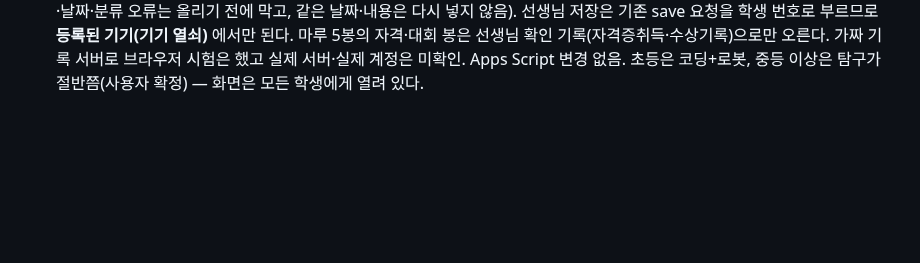
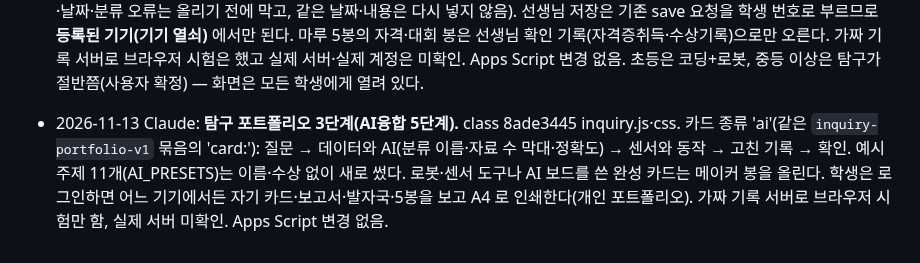
Before and after one commit to patrickdfg/codingharu-app, a Markdown page: AGENTS.md, the part around the change. GitHub-like rendering; blank space fills up the shorter version.

Commit message:
AGENTS: 탐구 포트폴리오 3단계 메모
Co-Authored-By: Claude Opus 5.5 <noreply@anthropic.com>
Claude-Session: https://claude.ai/code/session_01AWmTYVfFNySifwRz1TgiGk

```diff
--- a/AGENTS.md
+++ b/AGENTS.md
@@ -366,3 +366,4 @@ curl -s https://patrickdfg.github.io/codingharu-app/version.json
 - 2026-11-12 Claude: 맞춤 도메인 codemaru.kr 연결 완료. DNS(아이티이지 웹DNS: A 185.199.109~111.153, www CNAME patrickdfg.github.io)와 GitHub Pages 맞춤 도메인 저장(CNAME 자동 생성)은 사용자가 함. OAuth 클라이언트(codingharu-record) 승인된 JavaScript 원본에 https://codemaru.kr·https://www.codemaru.kr 추가. index·roadmap 의 canonical/og 주소를 https://codemaru.kr/ 로 변경. server/record.gs 의 APP_URL_DEFAULT_ 는 규칙상 안 고침(옛 주소도 새 주소로 넘어감). Enforce HTTPS 는 DNS 확인 뒤 설정 화면에서 켜야 함.
 - 2026-11-13 Claude: **탐구 포트폴리오 1단계.** 참고 사이트 quvia-lab.com·codingai.co.kr 을 직접 열어 보고(환경 허용 주소에 추가) 구조만 참고했다 — 큐비아의 학생 작품 67개·실명·'Q-Grand Slam'·캐릭터는 다른 학원 것이라 싣지 않는다. ① class e308e49f `inquiry/`(inquiry.js·css, 틀은 `work/inquiry/build.py` 가 gallery 쪽에서 만든다): 나의 꿈 프로필, 대주제(THEMES, now:true 가 지금 주제 — 선생님이 inquiry.js 에서 바꾼다), 4단계 보고서, 카드, A4 인쇄, '글 다듬기용 복사', **마루 5봉 인증**(자격·대회·작품·탐구·메이커; 지금은 작품·탐구·메이커만 보고서로 판정, 자격·대회는 2단계 탐구발자국에서 연결). 저장은 워크북 규격 그대로(workbook `inquiry-portfolio-v1`, state = {profile, 'card:<id>'}) — Apps Script 변경 없음. 선생님 세션이면 admin 목록 + load 로 학생 것을 읽기 전용으로 본다(실제 서버로는 미확인). 메뉴는 nav_reorder.py·topbar.js '놀이터 · 게시판' 묶음. ② 공개 홈 `#prove` 구역(home-prove.css·js): 질문→제작→증명, 마루 5봉, 학생 탐구 카드. 카드는 `showcase.json` 의 items(학부모 동의 작품만, 이름 없이 학년만: {grade, theme, title, summary, tools[]})를 보여 주고 비어 있으면 '견본' 카드 3장. 남은 단계: 2) 탐구발자국(활동·수상·자격)과 5봉 연결·선생님 일괄 입력, 3) AI융합 5단계 워크북(예시 주제는 이름·수상 빼고 새로 씀).
 - 2026-11-13 Claude: **탐구 포트폴리오 2단계(탐구발자국).** class inquiry.js. 학생이 적은 발자국은 본인 묶음(`inquiry-portfolio-v1`)의 'fp:<id>', 선생님이 확인해 적은 것은 학생별 별도 묶음 `inquiry-footprints-v1` 의 'fp:<id>'({id,date,cat,content,detail}) — 학생 저장이 선생님 기록을 덮어쓰지 않게 나눴다. 선생님은 학생을 골라 한 건씩 더하거나 CSV(학생이름,날짜,분류,내용,상세; 분류 = 활동이력/수상기록/자격증취득/기타)로 한꺼번에 올린다(같은 이름 여럿·없는 이름·날짜·분류 오류는 올리기 전에 막고, 같은 날짜·내용은 다시 넣지 않음). 선생님 저장은 기존 save 요청을 학생 번호로 부르므로 **등록된 기기(기기 열쇠)** 에서만 된다. 마루 5봉의 자격·대회 봉은 선생님 확인 기록(자격증취득·수상기록)으로만 오른다. 가짜 기록 서버로 브라우저 시험은 했고 실제 서버·실제 계정은 미확인. Apps Script 변경 없음. 초등은 코딩+로봇, 중등 이상은 탐구가 절반쯤(사용자 확정) — 화면은 모든 학생에게 열려 있다.
+- 2026-11-13 Claude: **탐구 포트폴리오 3단계(AI융합 5단계).** class 8ade3445 inquiry.js·css. 카드 종류 'ai'(같은 `inquiry-portfolio-v1` 묶음의 'card:<id>'): 질문 → 데이터와 AI(분류 이름·자료 수 막대·정확도) → 센서와 동작 → 고친 기록 → 확인. 예시 주제 11개(AI_PRESETS)는 이름·수상 없이 새로 썼다. 로봇·센서 도구나 AI 보드를 쓴 완성 카드는 메이커 봉을 올린다. 학생은 로그인하면 어느 기기에서든 자기 카드·보고서·발자국·5봉을 보고 A4 로 인쇄한다(개인 포트폴리오). 가짜 기록 서버로 브라우저 시험만 함, 실제 서버 미확인. Apps Script 변경 없음.
```
